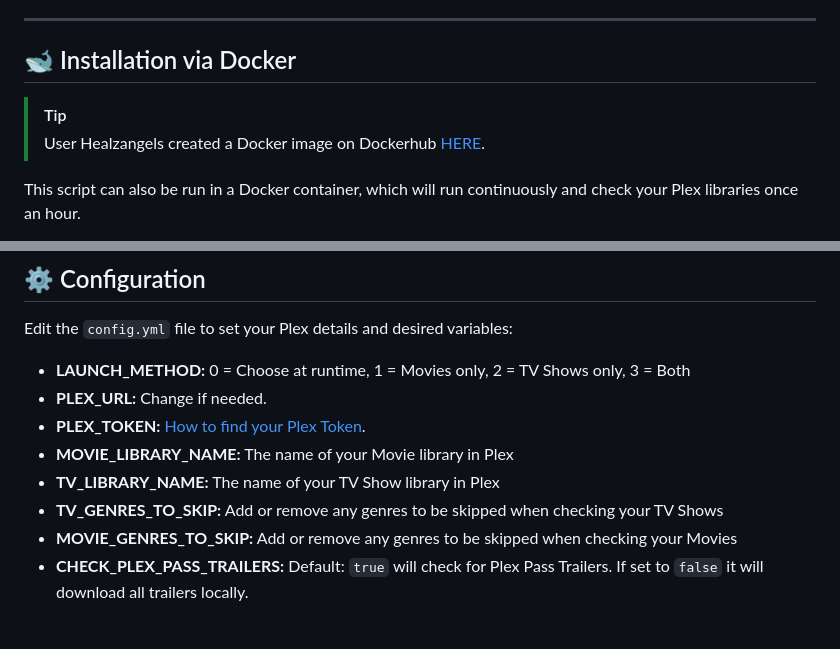
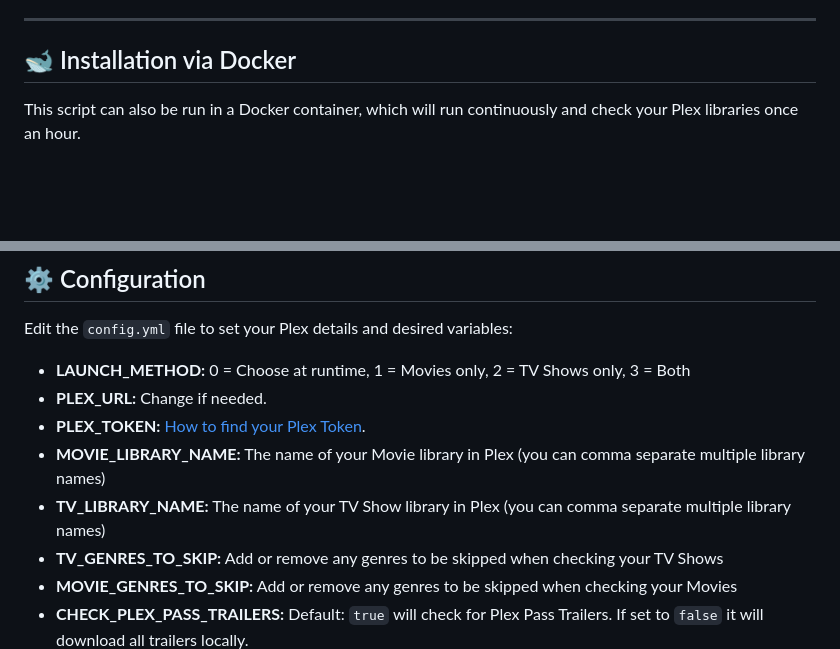
Before and after one commit to netplexflix/Missing-Trailer-Downloader-For-Plex, a Markdown page: README.md, 2 parts joined by grey strips. Rendered like a GitHub page; blank space fills up the shorter version.

```diff
--- a/README.md
+++ b/README.md
@@ -48,9 +48,6 @@ Check [THIS WIKI](https://www.reddit.com/r/youtubedl/wiki/ffmpeg/#wiki_where_do_
 
 ## 🐋 Installation via Docker
 
->[!TIP]
->User Healzangels created a Docker image on Dockerhub [HERE](https://hub.docker.com/r/healzangels/mtdfp).
-
 This script can also be run in a Docker container, which will run continuously and check your Plex libraries once an hour.
 
 Make sure you update the `config.yml` file with your Plex details and desired variables before running the container.
@@ -82,8 +79,8 @@ Edit the `config.yml` file to set your Plex details and desired variables:
 - **LAUNCH_METHOD:** 0 = Choose at runtime, 1 = Movies only, 2 = TV Shows only, 3 = Both
 - **PLEX_URL:** Change if needed.
 - **PLEX_TOKEN:** [How to find your Plex Token](https://support.plex.tv/articles/204059436-finding-an-authentication-token-x-plex-token/).
-- **MOVIE_LIBRARY_NAME:** The name of your Movie library in Plex
-- **TV_LIBRARY_NAME:** The name of your TV Show library in Plex
+- **MOVIE_LIBRARY_NAME:** The name of your Movie library in Plex (you can comma separate multiple library names)
+- **TV_LIBRARY_NAME:** The name of your TV Show library in Plex (you can comma separate multiple library names)
 - **TV_GENRES_TO_SKIP:** Add or remove any genres to be skipped when checking your TV Shows
 - **MOVIE_GENRES_TO_SKIP:** Add or remove any genres to be skipped when checking your Movies
 - **CHECK_PLEX_PASS_TRAILERS:** Default: `true` will check for Plex Pass Trailers. If set to `false` it will download all trailers locally.
```
Also changed, not shown: other parts of README.md (+0 -26 lines).
